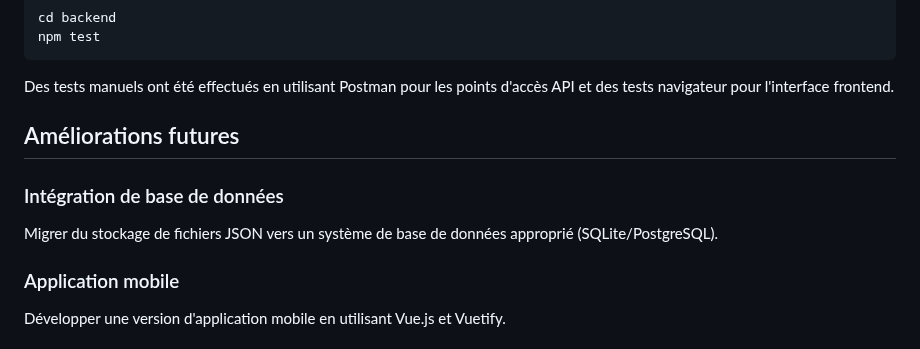
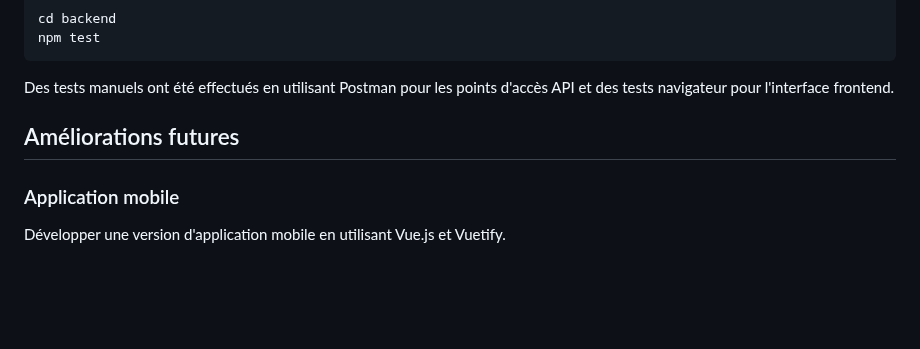
Before and after one commit to DANDEV2433/Digital_Car_Garage, a Markdown page: README.md, the part around the change. GitHub-like rendering; blank space fills up the shorter version.

```diff
--- a/README.md
+++ b/README.md
@@ -181,9 +181,6 @@ Des tests manuels ont été effectués en utilisant Postman pour les points d'ac
 
 ## Améliorations futures
 
-### Intégration de base de données
-Migrer du stockage de fichiers JSON vers un système de base de données approprié (SQLite/PostgreSQL).
-
 ### Application mobile
 Développer une version d'application mobile en utilisant Vue.js et Vuetify.
 
```
